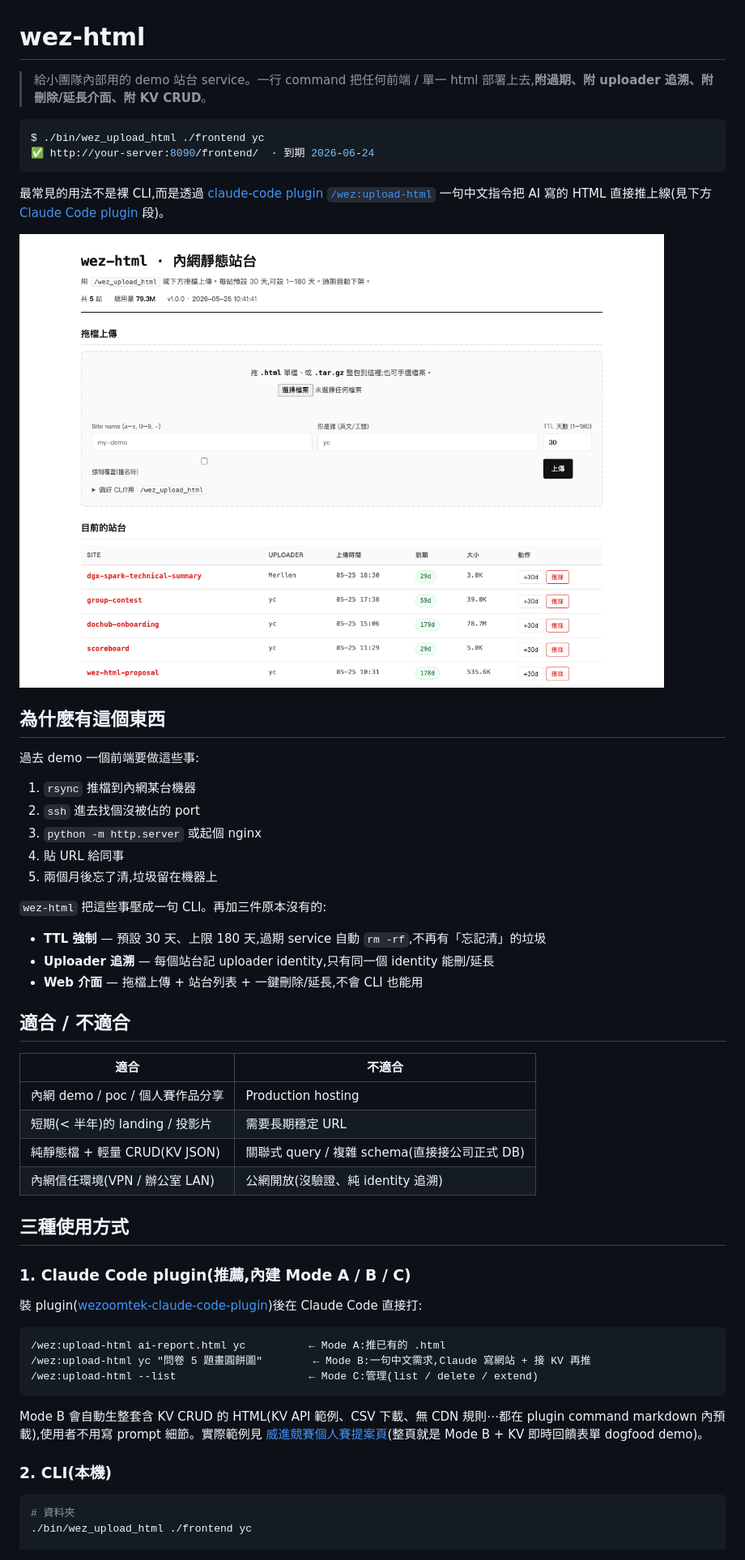
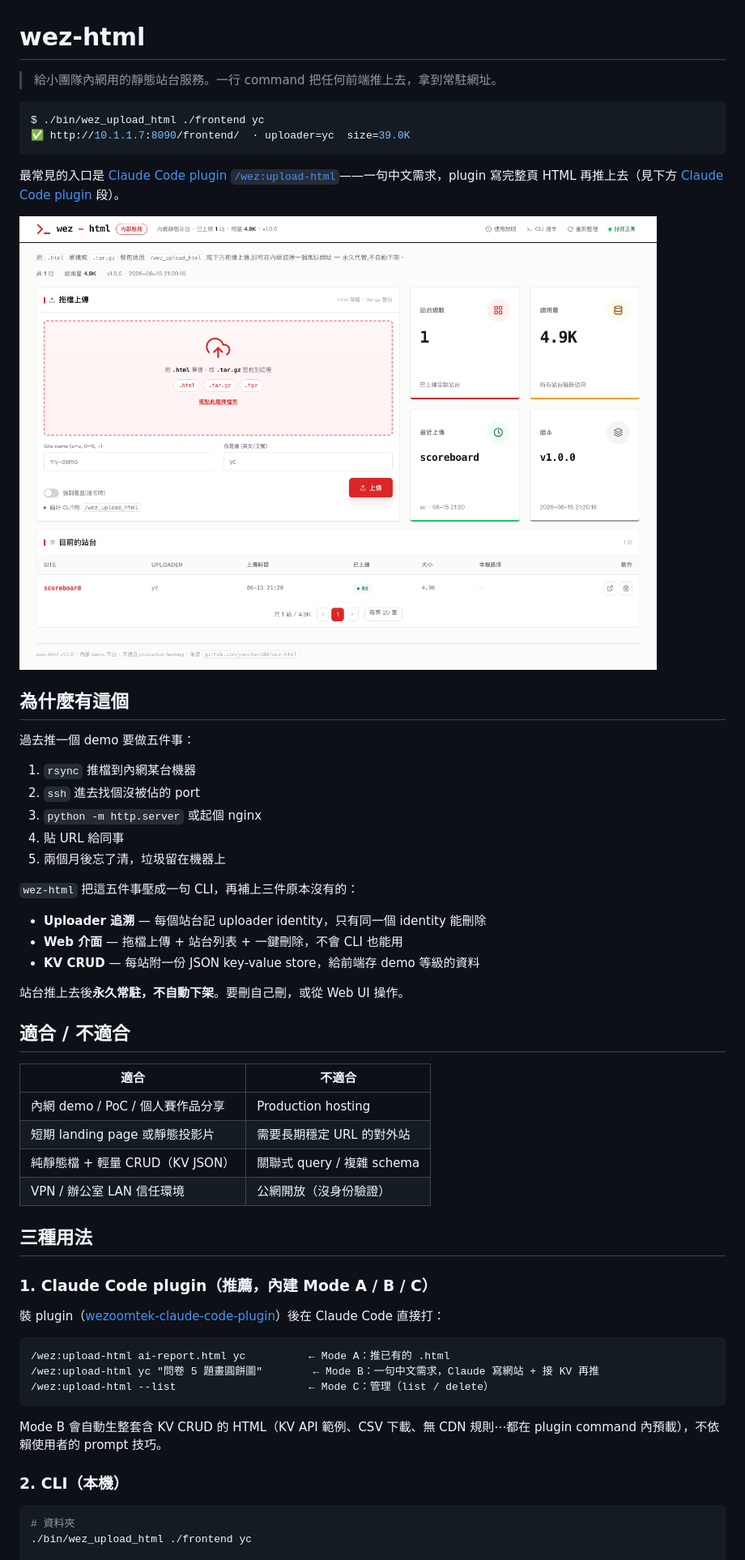
Before and after one commit to yanchen184/wez-html, a Markdown page: README.md, the part around one of its changes. Shown at 81% size. Rendered like a GitHub page.

Commit message:
docs: 重寫 README — 更新截圖、移除失效 TTL 描述、補 v1.0.1 changelog

````diff
--- a/README.md
+++ b/README.md
@@ -1,56 +1,58 @@
 # wez-html
 
-> 給小團隊內部用的 demo 站台 service。一行 command 把任何前端 / 單一 html 部署上去,**附過期、附 uploader 追溯、附刪除/延長介面、附 KV CRUD**。
+> 給小團隊內網用的靜態站台服務。一行 command 把任何前端推上去，拿到常駐網址。
 
 ```bash
 $ ./bin/wez_upload_html ./frontend yc
-✅ http://your-server:8090/frontend/  · 到期 2026-06-24
+✅ http://10.1.1.7:8090/frontend/  · uploader=yc  size=39.0K
 ```
 
-最常見的用法不是裸 CLI,而是透過 [claude-code plugin `/wez:upload-html`](https://github.com/yanchen184/wezoomtek-claude-code-plugin) 一句中文指令把 AI 寫的 HTML 直接推上線(見下方 [Claude Code plugin](#claude-code-plugin) 段)。
+最常見的入口是 [Claude Code plugin `/wez:upload-html`](https://github.com/yanchen184/wezoomtek-claude-code-plugin)——一句中文需求，plugin 寫完整頁 HTML 再推上去（見下方 [Claude Code plugin](#claude-code-plugin) 段）。
 
-![Web UI](docs/images/web-ui.png)
+![Web UI](docs/images/implemented-dashboard-v3.png)
 
-## 為什麼有這個東西
+## 為什麼有這個
 
-過去 demo 一個前端要做這些事:
+過去推一個 demo 要做五件事：
 
 1. `rsync` 推檔到內網某台機器
 2. `ssh` 進去找個沒被佔的 port
 3. `python -m http.server` 或起個 nginx
 4. 貼 URL 給同事
-5. 兩個月後忘了清,垃圾留在機器上
+5. 兩個月後忘了清，垃圾留在機器上
 
-`wez-html` 把這些事壓成一句 CLI。再加三件原本沒有的:
+`wez-html` 把這五件事壓成一句 CLI，再補上三件原本沒有的：
 
-- **TTL 強制** — 預設 30 天、上限 180 天,過期 service 自動 `rm -rf`,不再有「忘記清」的垃圾
-- **Uploader 追溯** — 每個站台記 uploader identity,只有同一個 identity 能刪/延長
-- **Web 介面** — 拖檔上傳 + 站台列表 + 一鍵刪除/延長,不會 CLI 也能用
+- **Uploader 追溯** — 每個站台記 uploader identity，只有同一個 identity 能刪除
+- **Web 介面** — 拖檔上傳 + 站台列表 + 一鍵刪除，不會 CLI 也能用
+- **KV CRUD** — 每站附一份 JSON key-value store，給前端存 demo 等級的資料
+
+站台推上去後**永久常駐，不自動下架**。要刪自己刪，或從 Web UI 操作。
 
 ## 適合 / 不適合
 
 | 適合 | 不適合 |
 |---|---|
-| 內網 demo / poc / 個人賽作品分享 | Production hosting |
-| 短期(< 半年)的 landing / 投影片 | 需要長期穩定 URL |
-| 純靜態檔 + 輕量 CRUD(KV JSON) | 關聯式 query / 複雜 schema(直接接公司正式 DB) |
-| 內網信任環境(VPN / 辦公室 LAN) | 公網開放(沒驗證、純 identity 追溯) |
+| 內網 demo / PoC / 個人賽作品分享 | Production hosting |
+| 短期 landing page 或靜態投影片 | 需要長期穩定 URL 的對外站 |
+| 純靜態檔 + 輕量 CRUD（KV JSON） | 關聯式 query / 複雜 schema |
+| VPN / 辦公室 LAN 信任環境 | 公網開放（沒身份驗證） |
 
-## 三種使用方式
+## 三種用法
 
-### 1. Claude Code plugin(推薦,內建 Mode A / B / C)
+### 1. Claude Code plugin（推薦，內建 Mode A / B / C）
 
-裝 plugin([wezoomtek-claude-code-plugin](https://github.com/yanchen184/wezoomtek-claude-code-plugin))後在 Claude Code 直接打:
+裝 plugin（[wezoomtek-claude-code-plugin](https://github.com/yanchen184/wezoomtek-claude-code-plugin)）後在 Claude Code 直接打：
 
 ```
-/wez:upload-html ai-report.html yc          ← Mode A:推已有的 .html
-/wez:upload-html yc "問卷 5 題畫圓餅圖"        ← Mode B:一句中文需求,Claude 寫網站 + 接 KV 再推
-/wez:upload-html --list                     ← Mode C:管理(list / delete / extend)
+/wez:upload-html ai-report.html yc          ← Mode A：推已有的 .html
+/wez:upload-html yc "問卷 5 題畫圓餅圖"        ← Mode B：一句中文需求，Claude 寫網站 + 接 KV 再推
+/wez:upload-html --list                     ← Mode C：管理（list / delete）
 ```
 
-Mode B 會自動生整套含 KV CRUD 的 HTML(KV API 範例、CSV 下載、無 CDN 規則⋯都在 plugin command markdown 內預載),使用者不用寫 prompt 細節。實際範例見 [威進競賽個人賽提案頁](http://10.1.1.7:8090/group-contest/)(整頁就是 Mode B + KV 即時回饋表單 dogfood demo)。
+Mode B 會自動生整套含 KV CRUD 的 HTML（KV API 範例、CSV 下載、無 CDN 規則⋯都在 plugin command 內預載），不依賴使用者的 prompt 技巧。
 
-### 2. CLI(本機)
+### 2. CLI（本機）
 
 ```bash
 # 資料夾
````
Also changed, not shown: other parts of README.md (+49 -52 lines).
